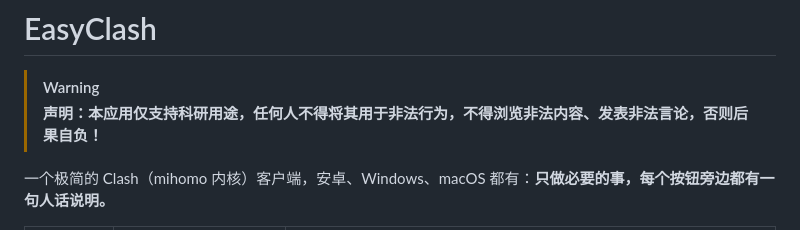
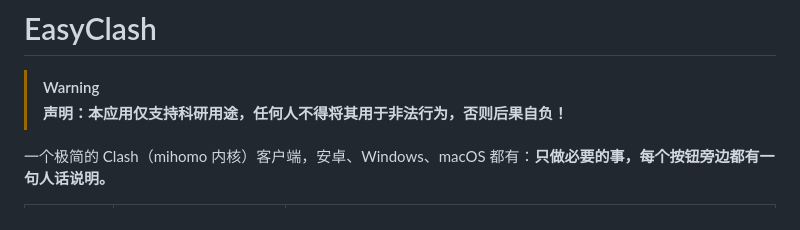
Before and after one commit to icangotoanywhere/EasyClash, a Markdown page: README.md, the part around the change. Drawn GitHub-style.

```diff
--- a/README.md
+++ b/README.md
@@ -1,7 +1,7 @@
 # EasyClash
 
 > [!WARNING]
-> **声明：本应用仅支持科研用途，任何人不得将其用于非法行为，不得浏览非法内容、发表非法言论，否则后果自负！**
+> **声明：本应用仅支持科研用途，任何人不得将其用于非法行为，否则后果自负！**
 
 一个极简的 Clash（mihomo 内核）客户端，安卓、Windows、macOS 都有：**只做必要的事，每个按钮旁边都有一句人话说明。**
 
```
